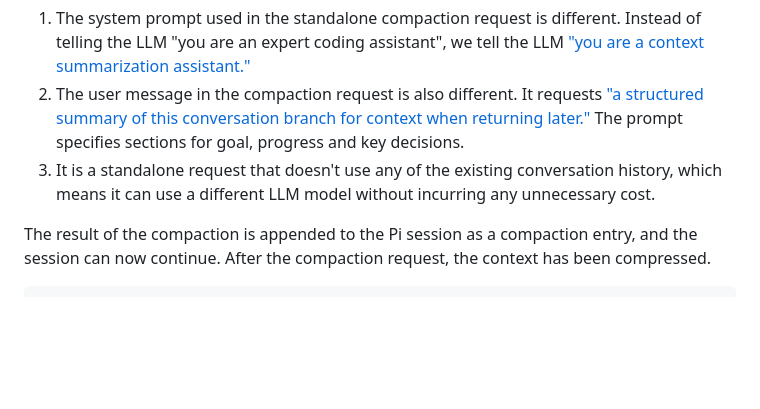
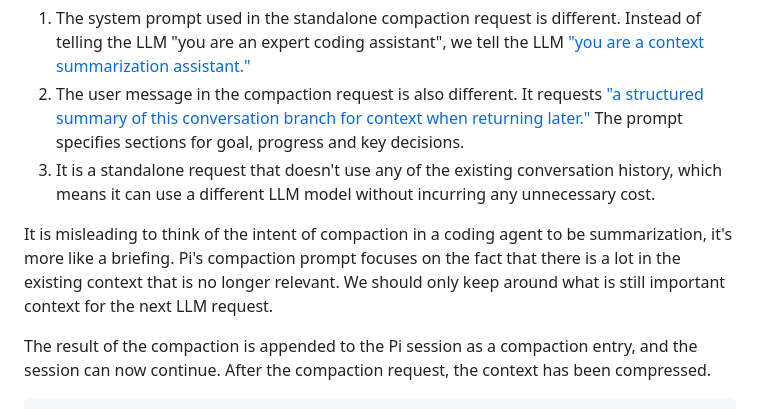
Before and after one commit to earendil-works/website, a Markdown page: posts/compaction-in-pi.md, the part around the change. Rendered like a GitHub page; blank space fills up the shorter version.

Commit message:
Compaction: Add paragraph about the intent of the compaction being handoff

```diff
--- a/posts/compaction-in-pi.md
+++ b/posts/compaction-in-pi.md
@@ -116,6 +116,10 @@ It requests ["a structured summary of this conversation branch for context when
 The prompt specifies sections for goal, progress and key decisions.
 3. It is a standalone request that doesn't use any of the existing conversation history, which means it can use a different LLM model without incurring any unnecessary cost.
 
+It is misleading to think of the intent of compaction in a coding agent to be summarization, it's more like a briefing.
+Pi's compaction prompt focuses on the fact that there is a lot in the existing context that is no longer relevant.
+We should only keep around what is still important context for the next LLM request.
+
 The result of the compaction is appended to the Pi session as a compaction entry, and the session can now continue.
 After the compaction request, the context has been compressed.
 
```
